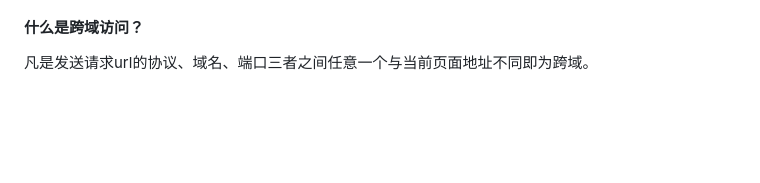
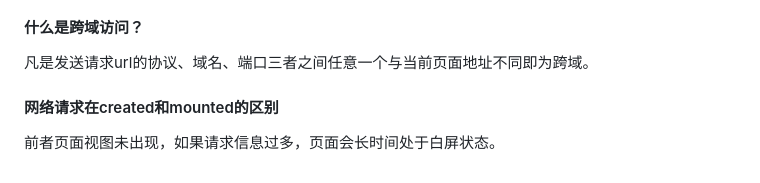
Before and after one commit to lizhanxu/learn-frontend, a Markdown page: docs/Vue学习/axios.md, the part around the change. Drawn GitHub-style; blank space fills up the shorter version.

```diff
--- a/docs/Vue学习/axios.md
+++ b/docs/Vue学习/axios.md
@@ -253,3 +253,7 @@ export function request(config){
 #### 什么是跨域访问？
 
 凡是发送请求url的协议、域名、端口三者之间任意一个与当前页面地址不同即为跨域。
+
+#### 网络请求在created和mounted的区别
+
+前者页面视图未出现，如果请求信息过多，页面会长时间处于白屏状态。
```
Also changed, not shown: docs/Vue学习/Vue.js.md (+8 -0 lines), docs/Vue学习/Vuex.md (+7 -2 lines), docs/Vue学习/Vue.js.assets/image-20200821032845683.png (added), 3 other files.
